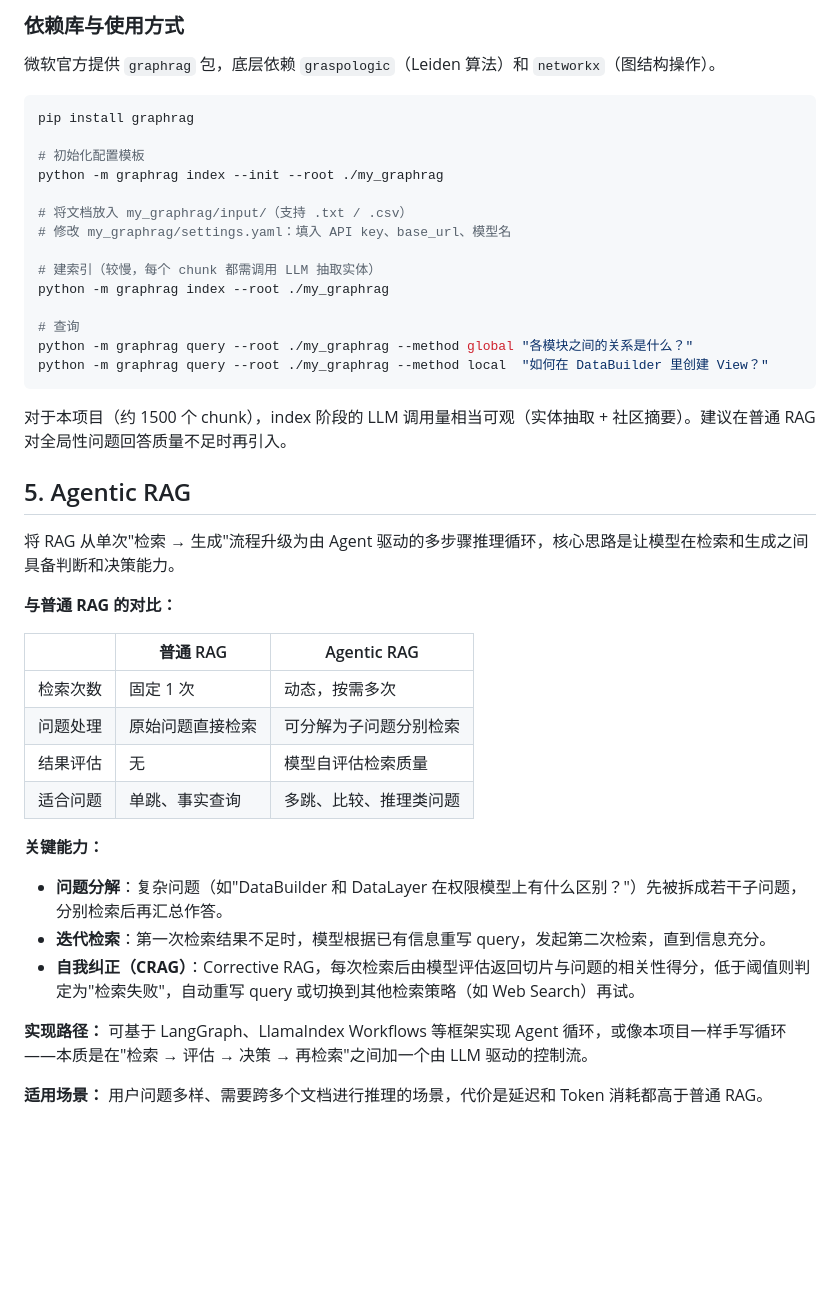
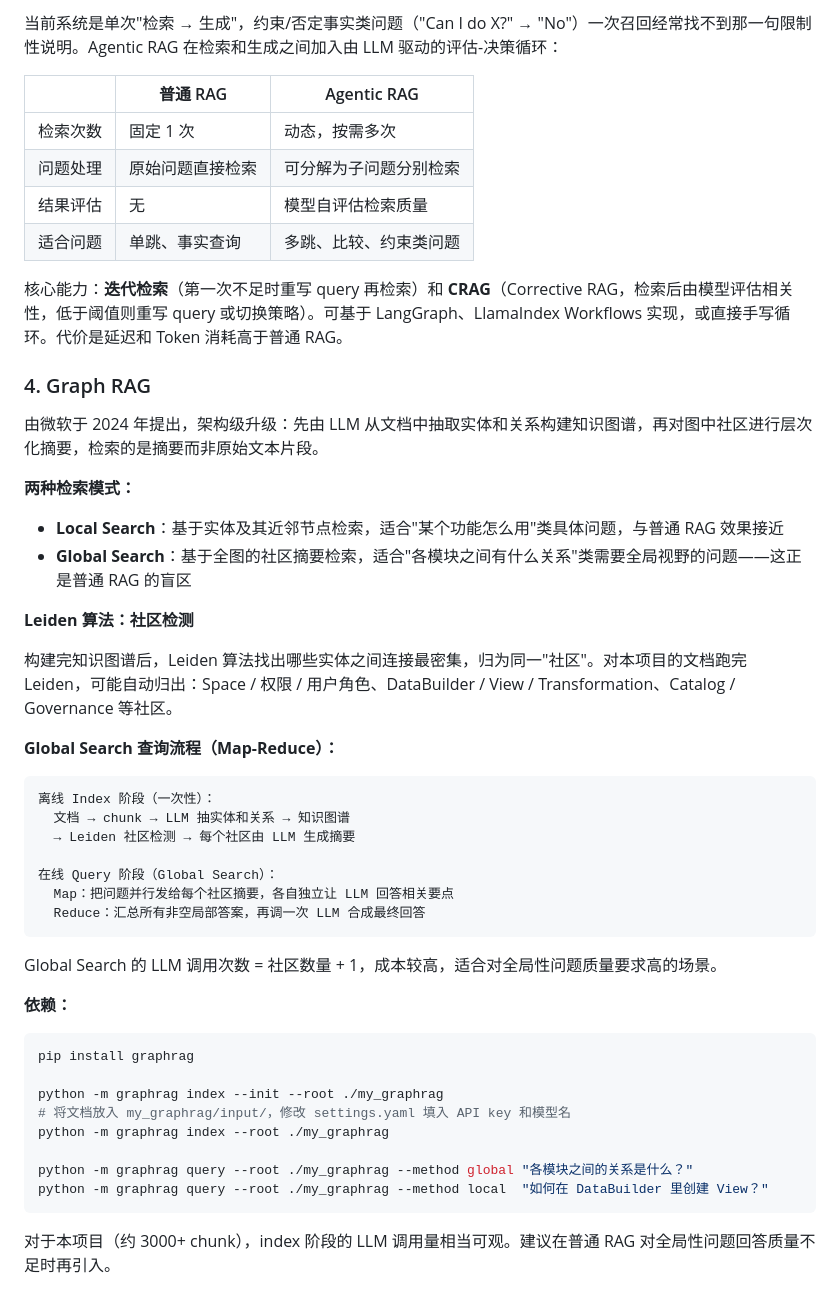
Before and after one commit to taosha121/AskDatasphere, a Markdown page: RAG_OPTIMIZATION.md, the part around one of its changes. Drawn GitHub-style; blank space fills up the shorter version.

Commit message:
docs: merge ROADMAP into RAG_OPTIMIZATION, restructure as done/todo

````diff
--- a/RAG_OPTIMIZATION.md
+++ b/RAG_OPTIMIZATION.md
@@ -116,45 +60,52 @@ Global Search 的 LLM 调用次数 = 社区数量 + 1，成本较高，但覆盖
-### 依赖库与使用方式
-
-微软官方提供 `graphrag` 包，底层依赖 `graspologic`（Leiden 算法）和 `networkx`（图结构操作）。
-
-```bash
-pip install graphrag
-
-# 初始化配置模板
-python -m graphrag index --init --root ./my_graphrag
-
-# 将文档放入 my_graphrag/input/（支持 .txt / .csv）
-# 修改 my_graphrag/settings.yaml：填入 API key、base_url、模型名
-
-# 建索引（较慢，每个 chunk 都需调用 LLM 抽取实体）
-python -m graphrag index --root ./my_graphrag
-
-# 查询
-python -m graphrag query --root ./my_graphrag --method global "各模块之间的关系是什么？"
-python -m graphrag query --root ./my_graphrag --method local  "如何在 DataBuilder 里创建 View？"
-```
-
-对于本项目（约 1500 个 chunk），index 阶段的 LLM 调用量相当可观（实体抽取 + 社区摘要）。建议在普通 RAG 对全局性问题回答质量不足时再引入。
-
-## 5. Agentic RAG
-
-将 RAG 从单次"检索 → 生成"流程升级为由 Agent 驱动的多步骤推理循环，核心思路是让模型在检索和生成之间具备判断和决策能力。
-
-**与普通 RAG 的对比：**
+当前系统是单次"检索 → 生成"，约束/否定事实类问题（"Can I do X?" → "No"）一次召回经常找不到那一句限制性说明。Agentic RAG 在检索和生成之间加入由 LLM 驱动的评估-决策循环：
 
 | | 普通 RAG | Agentic RAG |
 |---|---|---|
 | 检索次数 | 固定 1 次 | 动态，按需多次 |
 | 问题处理 | 原始问题直接检索 | 可分解为子问题分别检索 |
 | 结果评估 | 无 | 模型自评估检索质量 |
-| 适合问题 | 单跳、事实查询 | 多跳、比较、推理类问题 |
+| 适合问题 | 单跳、事实查询 | 多跳、比较、约束类问题 |
 
-**关键能力：**
+核心能力：**迭代检索**（第一次不足时重写 query 再检索）和 **CRAG**（Corrective RAG，检索后由模型评估相关性，低于阈值则重写 query 或切换策略）。可基于 LangGraph、LlamaIndex Workflows 实现，或直接手写循环。代价是延迟和 Token 消耗高于普通 RAG。
 
-- **问题分解**：复杂问题（如"DataBuilder 和 DataLayer 在权限模型上有什么区别？"）先被拆成若干子问题，分别检索后再汇总作答。
-- **迭代检索**：第一次检索结果不足时，模型根据已有信息重写 query，发起第二次检索，直到信息充分。
-- **自我纠正（CRAG）**：Corrective RAG，每次检索后由模型评估返回切片与问题的相关性得分，低于阈值则判定为"检索失败"，自动重写 query 或切换到其他检索策略（如 Web Search）再试。
+### 4. Graph RAG
 
-**实现路径：** 可基于 LangGraph、LlamaIndex Workflows 等框架实现 Agent 循环，或像本项目一样手写循环——本质是在"检索 → 评估 → 决策 → 再检索"之间加一个由 LLM 驱动的控制流。
+由微软于 2024 年提出，架构级升级：先由 LLM 从文档中抽取实体和关系构建知识图谱，再对图中社区进行层次化摘要，检索的是摘要而非原始文本片段。
 
-**适用场景：** 用户问题多样、需要跨多个文档进行推理的场景，代价是延迟和 Token 消耗都高于普通 RAG。
+**两种检索模式：**
+
+- **Local Search**：基于实体及其近邻节点检索，适合"某个功能怎么用"类具体问题，与普通 RAG 效果接近
+- **Global Search**：基于全图的社区摘要检索，适合"各模块之间有什么关系"类需要全局视野的问题——这正是普通 RAG 的盲区
+
+**Leiden 算法：社区检测**
+
+构建完知识图谱后，Leiden 算法找出哪些实体之间连接最密集，归为同一"社区"。对本项目的文档跑完 Leiden，可能自动归出：Space / 权限 / 用户角色、DataBuilder / View / Transformation、Catalog / Governance 等社区。
+
+**Global Search 查询流程（Map-Reduce）：**
+
+```
+离线 Index 阶段（一次性）：
+  文档 → chunk → LLM 抽实体和关系 → 知识图谱
+  → Leiden 社区检测 → 每个社区由 LLM 生成摘要
+
+在线 Query 阶段（Global Search）：
+  Map：把问题并行发给每个社区摘要，各自独立让 LLM 回答相关要点
+  Reduce：汇总所有非空局部答案，再调一次 LLM 合成最终回答
+```
+
+Global Search 的 LLM 调用次数 = 社区数量 + 1，成本较高，适合对全局性问题质量要求高的场景。
+
+**依赖：**
+
+```bash
+pip install graphrag
+
+python -m graphrag index --init --root ./my_graphrag
+# 将文档放入 my_graphrag/input/，修改 settings.yaml 填入 API key 和模型名
+python -m graphrag index --root ./my_graphrag
+
+python -m graphrag query --root ./my_graphrag --method global "各模块之间的关系是什么？"
+python -m graphrag query --root ./my_graphrag --method local  "如何在 DataBuilder 里创建 View？"
+```
+
+对于本项目（约 3000+ chunk），index 阶段的 LLM 调用量相当可观。建议在普通 RAG 对全局性问题回答质量不足时再引入。
````
Also changed, not shown: other parts of RAG_OPTIMIZATION.md (+31 -87 lines), ROADMAP.md (deleted, +0 -52 lines).
